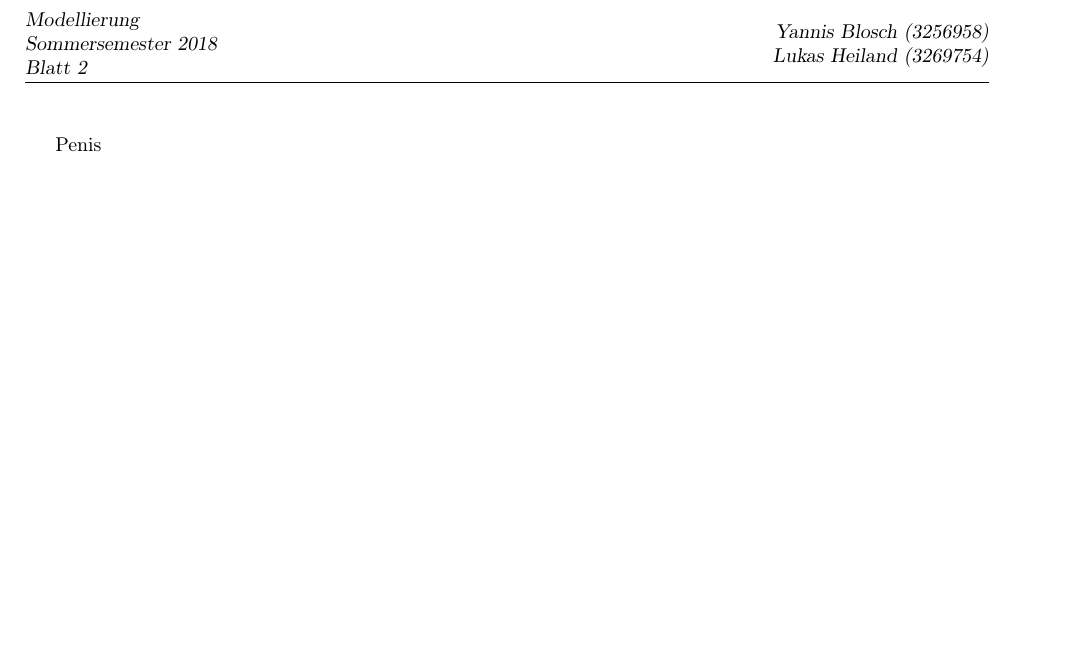
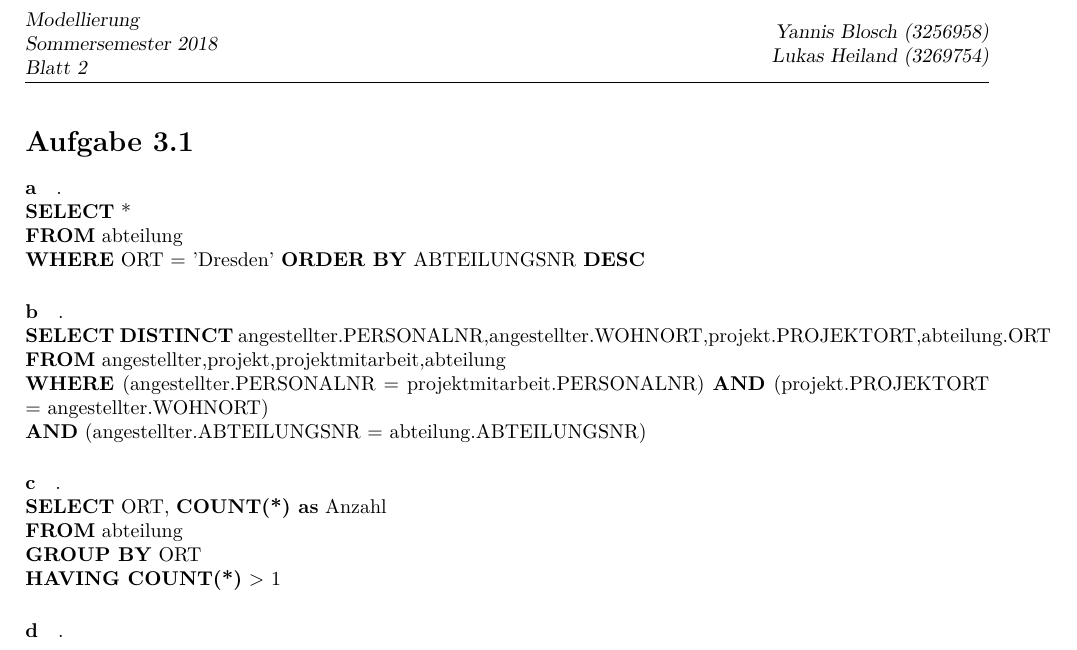
Before and after one commit to heilanls/mod-ss18, a LaTeX document (A03_Blosch_Heiland.tex): part of page 2 of 2, cut so that both start at the same text, the shorter picture padded with empty space. Compiled offline with pdfLaTeX; an older LaTeX class or package is replaced by its successor.

Commit message:
Aufgabe 3.1 a-c

```diff
--- a/A03_Blosch_Heiland.tex
+++ b/A03_Blosch_Heiland.tex
@@ -1,6 +1,9 @@
 \documentclass{article}
 
 \input{usepackage.tex}
+
+% changing the typeface to sth that looks better with SQL queries
+\usepackage{lmodern}
 
 \begin{document}
 	%%% Vorgegebenes Deckblatt %%%
@@ -12,5 +15,27 @@
 	%%%%%%%%%%%%%%%%%%%%%%%%%%%%%%
 	%%%%%%% actual content %%%%%%%
 	%%%%%%%%%%%%%%%%%%%%%%%%%%%%%%
-		Penis
+	\section*{Aufgabe 3.1}
+	% always using .\\ to let the query begin on a new line
+		\paragraph*{a}.\\
+			\textbf{SELECT} *\\
+			\textbf{FROM} abteilung\\
+			\textbf{WHERE} ORT $=$ 'Dresden'
+			\textbf{ORDER BY} ABTEILUNGSNR \textbf{DESC}
+
+		\paragraph*{b}.\\
+			\textbf{SELECT DISTINCT} angestellter.PERSONALNR,angestellter.WOHNORT,projekt.PROJEKTORT,abteilung.ORT\\
+			\textbf{FROM} angestellter,projekt,projektmitarbeit,abteilung\\
+			\textbf{WHERE} (angestellter.PERSONALNR = projektmitarbeit.PERSONALNR) \textbf{AND} (projekt.PROJEKTORT = angestellter.WOHNORT)\\ \textbf{AND} (angestellter.ABTEILUNGSNR = abteilung.ABTEILUNGSNR)
+
+		\paragraph*{c}.\\
+			\textbf{SELECT} ORT, \textbf{COUNT(*) as} Anzahl\\
+			\textbf{FROM} abteilung\\
+			\textbf{GROUP BY} ORT\\
+			\textbf{HAVING COUNT(*)} > 1
+
+		\paragraph*{d}.\\
+
+
+
 \end{document}
```
Also changed, not shown: A03_Blosch_Heiland.pdf, 2 other files.
